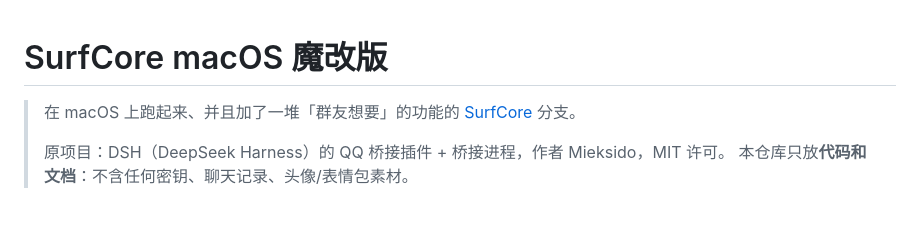
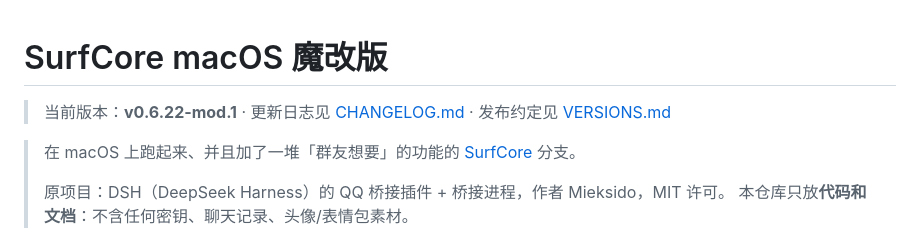
Before and after one commit to Cirn99/surfcore-macos-mod, a Markdown page: README.md, the part around the change. GitHub-like rendering; blank space fills up the shorter version.

Commit message:
chore(release): v0.6.22-mod.1 —— 版本号、CHANGELOG、发布约定

```diff
--- a/README.md
+++ b/README.md
@@ -1,4 +1,6 @@
 # SurfCore macOS 魔改版
+
+> 当前版本：**v0.6.22-mod.1** · 更新日志见 [CHANGELOG.md](CHANGELOG.md) · 发布约定见 [VERSIONS.md](VERSIONS.md)
 
 > 在 macOS 上跑起来、并且加了一堆「群友想要」的功能的 [SurfCore](https://github.com/Mieksido/surfcore) 分支。
 >
```
